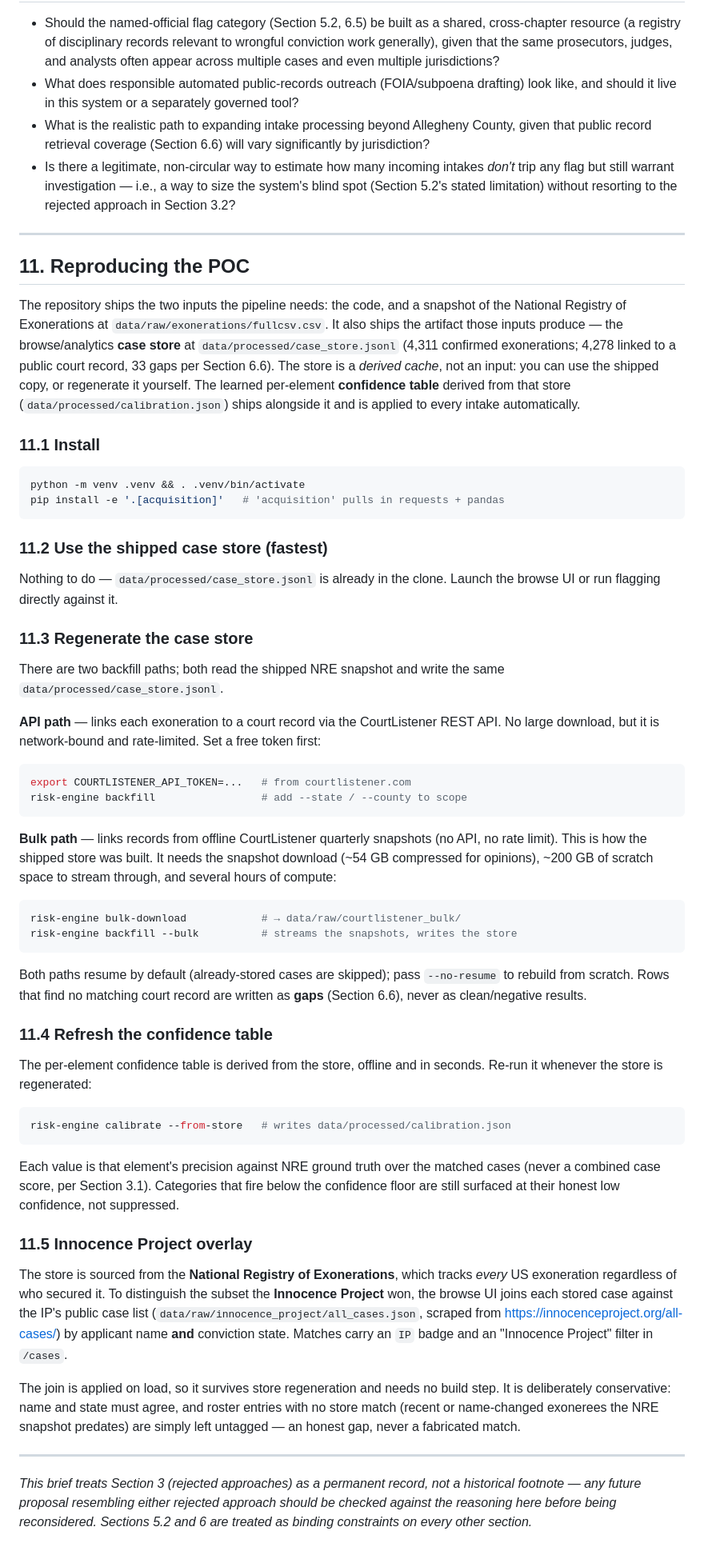
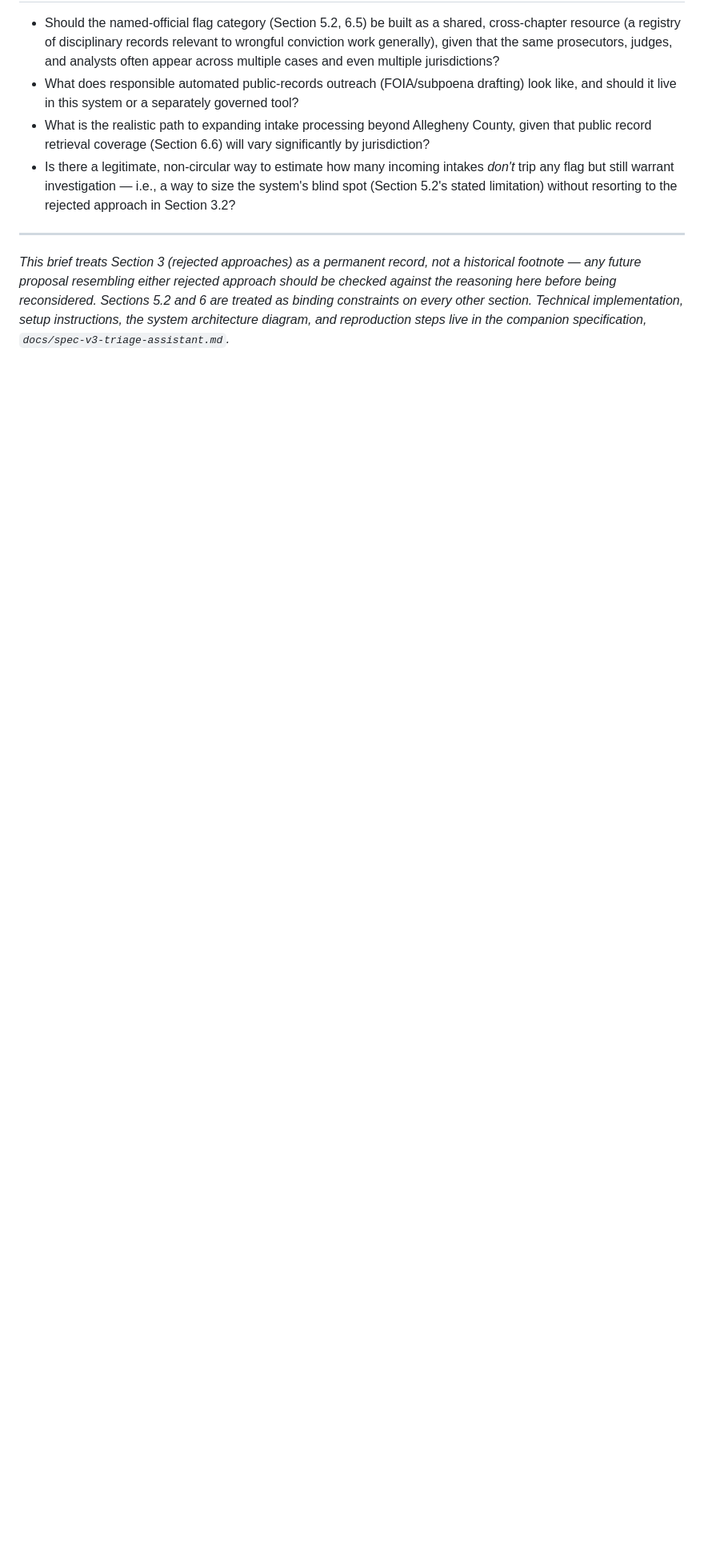
Before and after one commit to xuxoramos/innocence-project-case-scoring, a Markdown page: README.md, the part around one of its changes. Shown at 80% size. GitHub-like rendering; blank space fills up the shorter version.

````diff
--- a/README.md
+++ b/README.md
@@ -265,87 +264,4 @@ Consistent with the broader reframe of this project, **the POC's success is not
 
 ---
 
-## 11. Reproducing the POC
-
-The repository ships the two inputs the pipeline needs: the code, and a snapshot
-of the National Registry of Exonerations at
-`data/raw/exonerations/fullcsv.csv`. It also ships the artifact those inputs
-produce — the browse/analytics **case store** at
-`data/processed/case_store.jsonl` (4,311 confirmed exonerations; 4,278 linked to
-a public court record, 33 gaps per Section 6.6). The store is a *derived cache*,
-not an input: you can use the shipped copy, or regenerate it yourself. The
-learned per-element **confidence table** derived from that store
-(`data/processed/calibration.json`) ships alongside it and is applied to every
-intake automatically.
-
-### 11.1 Install
-
-```bash
-python -m venv .venv && . .venv/bin/activate
-pip install -e '.[acquisition]'   # 'acquisition' pulls in requests + pandas
-```
-
-### 11.2 Use the shipped case store (fastest)
-
-Nothing to do — `data/processed/case_store.jsonl` is already in the clone. Launch
-the browse UI or run flagging directly against it.
-
-### 11.3 Regenerate the case store
-
-There are two backfill paths; both read the shipped NRE snapshot and write the
-same `data/processed/case_store.jsonl`.
-
-**API path** — links each exoneration to a court record via the CourtListener
-REST API. No large download, but it is network-bound and rate-limited. Set a free
-token first:
-
-```bash
-export COURTLISTENER_API_TOKEN=...   # from courtlistener.com
-risk-engine backfill                 # add --state / --county to scope
-```
-
-**Bulk path** — links records from offline CourtListener quarterly snapshots
-(no API, no rate limit). This is how the shipped store was built. It needs the
-snapshot download (~54 GB compressed for opinions), ~200 GB of scratch space to
-stream through, and several hours of compute:
-
-```bash
-risk-engine bulk-download            # → data/raw/courtlistener_bulk/
-risk-engine backfill --bulk          # streams the snapshots, writes the store
-```
-
-Both paths resume by default (already-stored cases are skipped); pass
-`--no-resume` to rebuild from scratch. Rows that find no matching court record
-are written as **gaps** (Section 6.6), never as clean/negative results.
-
-### 11.4 Refresh the confidence table
-
-The per-element confidence table is derived from the store, offline and in
-seconds. Re-run it whenever the store is regenerated:
-
-```bash
-risk-engine calibrate --from-store   # writes data/processed/calibration.json
-```
-
-Each value is that element's precision against NRE ground truth over the matched
-cases (never a combined case score, per Section 3.1). Categories that fire below
-the confidence floor are still surfaced at their honest low confidence, not
-suppressed.
-
-### 11.5 Innocence Project overlay
-
-The store is sourced from the **National Registry of Exonerations**, which tracks
-*every* US exoneration regardless of who secured it. To distinguish the subset the
-**Innocence Project** won, the browse UI joins each stored case against the IP's
-public case list (`data/raw/innocence_project/all_cases.json`, scraped from
-<https://innocenceproject.org/all-cases/>) by applicant name **and** conviction
-state. Matches carry an `IP` badge and an "Innocence Project" filter in `/cases`.
-
-The join is applied on load, so it survives store regeneration and needs no build
-step. It is deliberately conservative: name and state must agree, and roster
-entries with no store match (recent or name-changed exonerees the NRE snapshot
-predates) are simply left untagged — an honest gap, never a fabricated match.
-
----
-
-*This brief treats Section 3 (rejected approaches) as a permanent record, not a historical footnote — any future proposal resembling either rejected approach should be checked against the reasoning here before being reconsidered. Sections 5.2 and 6 are treated as binding constraints on every other section.*
+*This brief treats Section 3 (rejected approaches) as a permanent record, not a historical footnote — any future proposal resembling either rejected approach should be checked against the reasoning here before being reconsidered. Sections 5.2 and 6 are treated as binding constraints on every other section. Technical implementation, setup instructions, the system architecture diagram, and reproduction steps live in the companion specification, `docs/spec-v3-triage-assistant.md`.*
````
Also changed, not shown: other parts of README.md (+28 -29 lines), docs/spec-v3-triage-assistant.md (+121 -0 lines).
